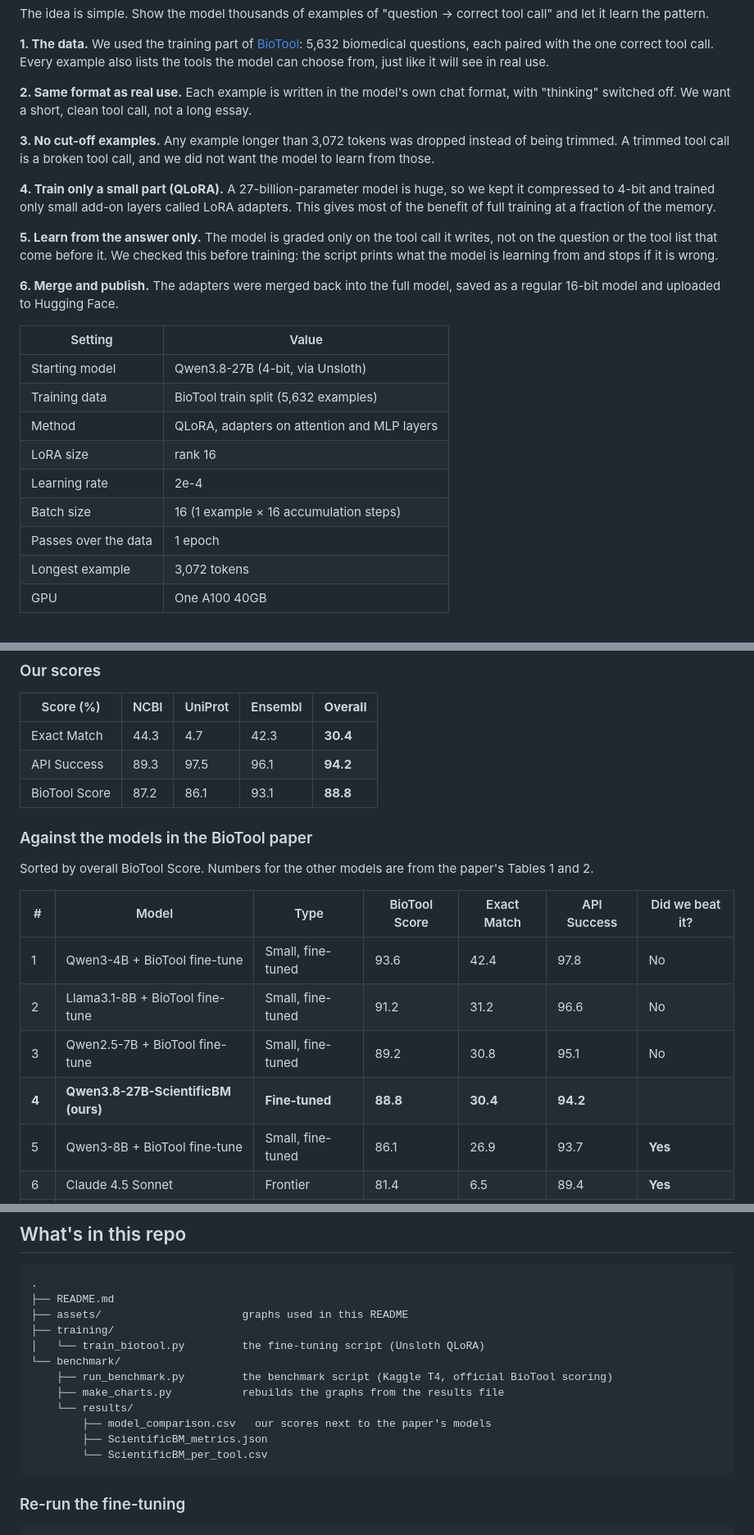
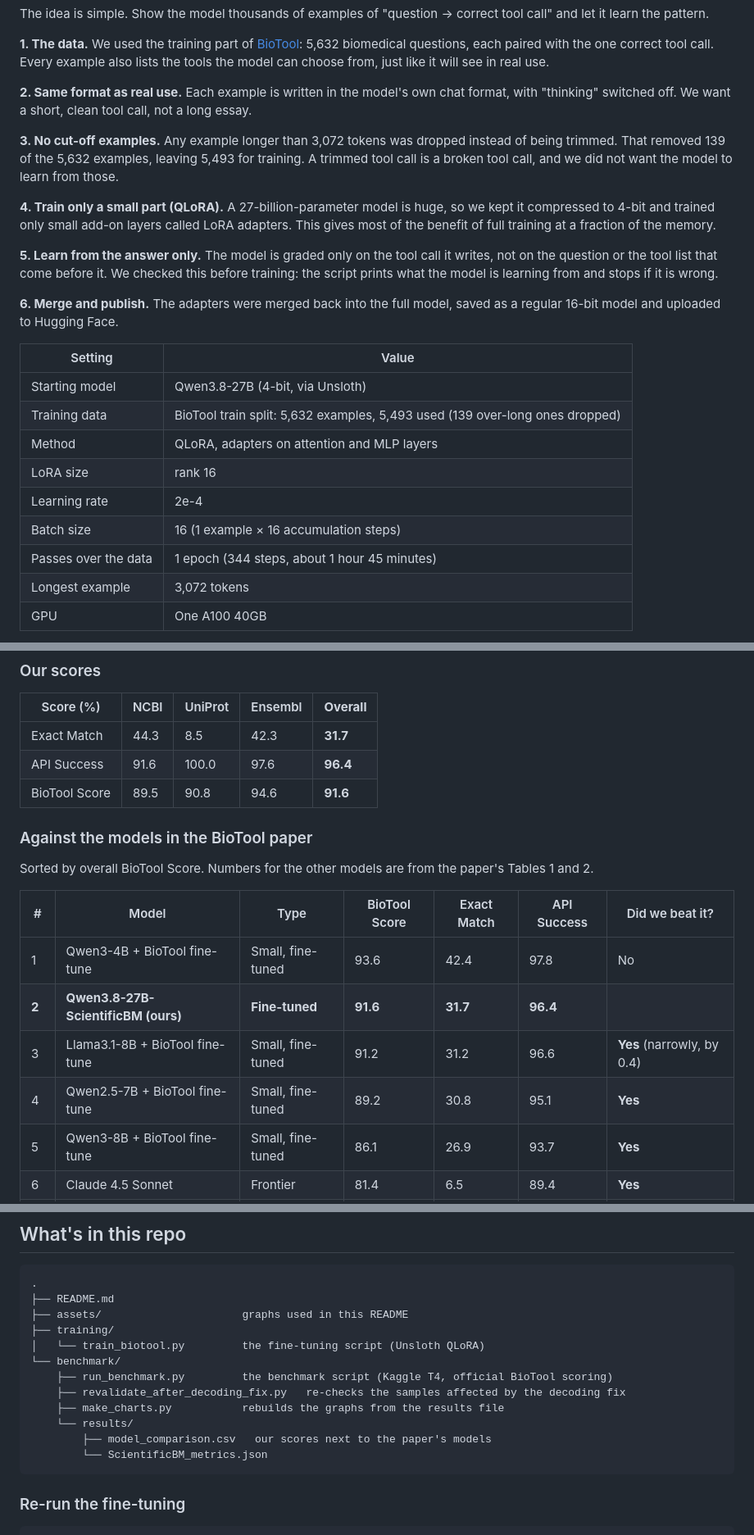
Before and after one commit to sufirumii/Qwen3.8-27B-ScientificBM, a Markdown page: README.md, 3 parts joined by grey strips. Shown at 82% size. Drawn GitHub-style.

````diff
--- a/README.md
+++ b/README.md
@@ -50,7 +50,7 @@ The idea is simple. Show the model thousands of examples of "question → correc
 
 **2. Same format as real use.** Each example is written in the model's own chat format, with "thinking" switched off. We want a short, clean tool call, not a long essay.
 
-**3. No cut-off examples.** Any example longer than 3,072 tokens was dropped instead of being trimmed. A trimmed tool call is a broken tool call, and we did not want the model to learn from those.
+**3. No cut-off examples.** Any example longer than 3,072 tokens was dropped instead of being trimmed. That removed 139 of the 5,632 examples, leaving 5,493 for training. A trimmed tool call is a broken tool call, and we did not want the model to learn from those.
 
 **4. Train only a small part (QLoRA).** A 27-billion-parameter model is huge, so we kept it compressed to 4-bit and trained only small add-on layers called LoRA adapters. This gives most of the benefit of full training at a fraction of the memory.
 
@@ -61,12 +61,12 @@ The idea is simple. Show the model thousands of examples of "question → correc
 | Setting | Value |
 |---|---|
 | Starting model | Qwen3.8-27B (4-bit, via Unsloth) |
-| Training data | BioTool train split (5,632 examples) |
+| Training data | BioTool train split: 5,632 examples, 5,493 used (139 over-long ones dropped) |
 | Method | QLoRA, adapters on attention and MLP layers |
 | LoRA size | rank 16 |
 | Learning rate | 2e-4 |
 | Batch size | 16 (1 example × 16 accumulation steps) |
-| Passes over the data | 1 epoch |
+| Passes over the data | 1 epoch (344 steps, about 1 hour 45 minutes) |
 | Longest example | 3,072 tokens |
 | GPU | One A100 40GB |
 
@@ -102,9 +102,9 @@ The full benchmark script is in [`benchmark/run_benchmark.py`](benchmark/run_ben
 
 | Score (%) | NCBI | UniProt | Ensembl | **Overall** |
 |---|---|---|---|---|
-| Exact Match | 44.3 | 4.7 | 42.3 | **30.4** |
-| API Success | 89.3 | 97.5 | 96.1 | **94.2** |
-| BioTool Score | 87.2 | 86.1 | 93.1 | **88.8** |
+| Exact Match | 44.3 | 8.5 | 42.3 | **31.7** |
+| API Success | 91.6 | 100.0 | 97.6 | **96.4** |
+| BioTool Score | 89.5 | 90.8 | 94.6 | **91.6** |
 
 ### Against the models in the BioTool paper
 
@@ -113,9 +113,9 @@ Sorted by overall BioTool Score. Numbers for the other models are from the paper
 | # | Model | Type | BioTool Score | Exact Match | API Success | Did we beat it? |
 |---|---|---|---|---|---|---|
 | 1 | Qwen3-4B + BioTool fine-tune | Small, fine-tuned | 93.6 | 42.4 | 97.8 | No |
-| 2 | Llama3.1-8B + BioTool fine-tune | Small, fine-tuned | 91.2 | 31.2 | 96.6 | No |
-| 3 | Qwen2.5-7B + BioTool fine-tune | Small, fine-tuned | 89.2 | 30.8 | 95.1 | No |
-| **4** | **Qwen3.8-27B-ScientificBM (ours)** | **Fine-tuned** | **88.8** | **30.4** | **94.2** | |
+| **2** | **Qwen3.8-27B-ScientificBM (ours)** | **Fine-tuned** | **91.6** | **31.7** | **96.4** | |
+| 3 | Llama3.1-8B + BioTool fine-tune | Small, fine-tuned | 91.2 | 31.2 | 96.6 | **Yes** (narrowly, by 0.4) |
+| 4 | Qwen2.5-7B + BioTool fine-tune | Small, fine-tuned | 89.2 | 30.8 | 95.1 | **Yes** |
 | 5 | Qwen3-8B + BioTool fine-tune | Small, fine-tuned | 86.1 | 26.9 | 93.7 | **Yes** |
 | 6 | Claude 4.5 Sonnet | Frontier | 81.4 | 6.5 | 89.4 | **Yes** |
 | 7 | Gemini 3 Pro | Frontier | 79.2 | 7.1 | 86.2 | **Yes** |
@@ -235,11 +235,11 @@ Always turn thinking off (`enable_thinking=False`). The model was trained for sh
 │   └── train_biotool.py         the fine-tuning script (Unsloth QLoRA)
 └── benchmark/
     ├── run_benchmark.py         the benchmark script (Kaggle T4, official BioTool scoring)
+    ├── revalidate_after_decoding_fix.py   re-checks the samples affected by the decoding fix
     ├── make_charts.py           rebuilds the graphs from the results file
     └── results/
         ├── model_comparison.csv   our scores next to the paper's models
-        ├── ScientificBM_metrics.json
-        └── ScientificBM_per_tool.csv
+        └── ScientificBM_metrics.json
 ```
 
 ### Re-run the fine-tuning
````
Also changed, not shown: other parts of README.md (+11 -11 lines), assets/01_overall_score_ranking.png, assets/02_vs_frontier_by_database.png, assets/03_exact_match_vs_api_success.png, assets/04_gap_vs_each_model.png, 5 other files.
